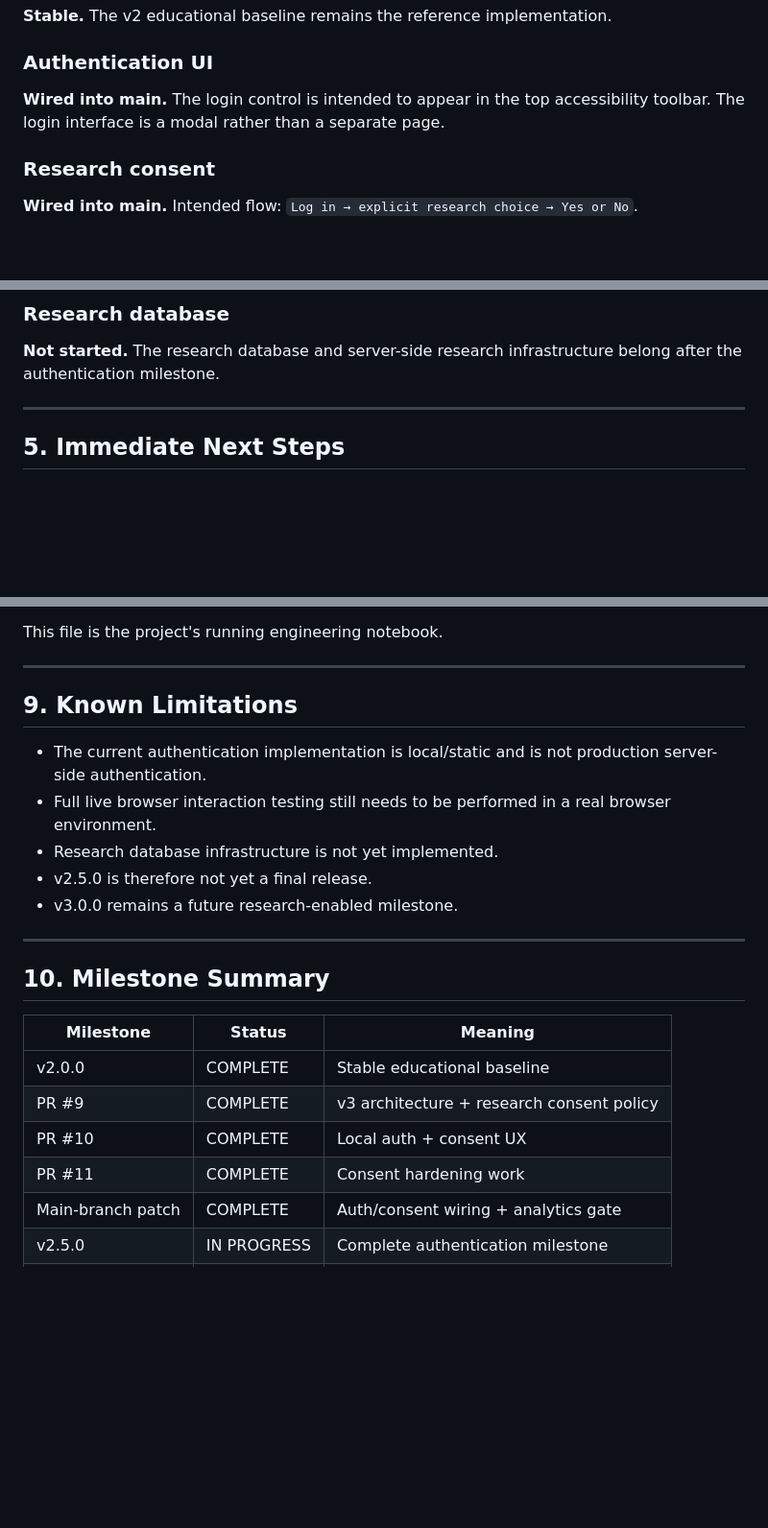
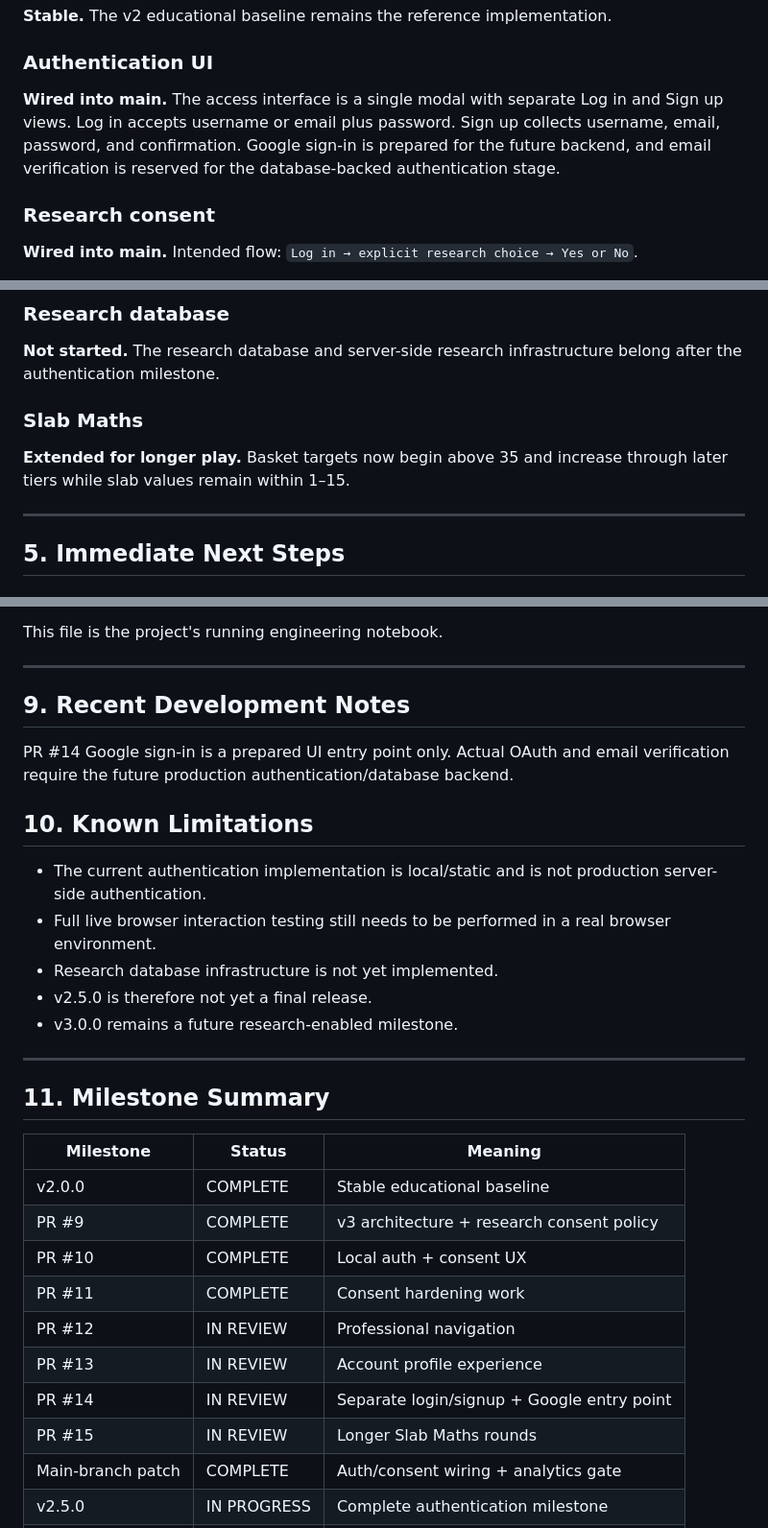
Before and after one commit to 04pranab/maths-for-all, a Markdown page: ONGOING.md, 3 parts joined by grey strips. Shown at 96% size. Rendered like a GitHub page; blank space fills up the shorter version.

```diff
--- a/ONGOING.md
+++ b/ONGOING.md
@@ -270,7 +296,7 @@ These were direct commits, not pull requests.
 **Stable.** The v2 educational baseline remains the reference implementation.
 
 ### Authentication UI
-**Wired into main.** The login control is intended to appear in the top accessibility toolbar. The login interface is a modal rather than a separate page.
+**Wired into main.** The access interface is a single modal with separate Log in and Sign up views. Log in accepts username or email plus password. Sign up collects username, email, password, and confirmation. Google sign-in is prepared for the future backend, and email verification is reserved for the database-backed authentication stage.
 
 ### Research consent
 **Wired into main.** Intended flow: `Log in → explicit research choice → Yes or No`.
@@ -289,6 +315,9 @@ If the user chooses No:
 
 ### Research database
 **Not started.** The research database and server-side research infrastructure belong after the authentication milestone.
+
+### Slab Maths
+**Extended for longer play.** Basket targets now begin above 35 and increase through later tiers while slab values remain within 1–15.
 
 ---
 
@@ -376,7 +408,11 @@ This file is the project's running engineering notebook.
 
 ---
 
-## 9. Known Limitations
+## 9. Recent Development Notes
+
+PR #14 Google sign-in is a prepared UI entry point only. Actual OAuth and email verification require the future production authentication/database backend.
+
+## 10. Known Limitations
 
 - The current authentication implementation is local/static and is not production server-side authentication.
 - Full live browser interaction testing still needs to be performed in a real browser environment.
@@ -386,7 +422,7 @@ This file is the project's running engineering notebook.
 
 ---
 
-## 10. Milestone Summary
+## 11. Milestone Summary
 
 | Milestone | Status | Meaning |
 |---|---|---|
@@ -394,6 +430,10 @@ This file is the project's running engineering notebook.
 | PR #9 | COMPLETE | v3 architecture + research consent policy |
 | PR #10 | COMPLETE | Local auth + consent UX |
 | PR #11 | COMPLETE | Consent hardening work |
+| PR #12 | IN REVIEW | Professional navigation |
+| PR #13 | IN REVIEW | Account profile experience |
+| PR #14 | IN REVIEW | Separate login/signup + Google entry point |
+| PR #15 | IN REVIEW | Longer Slab Maths rounds |
 | Main-branch patch | COMPLETE | Auth/consent wiring + analytics gate |
 | v2.5.0 | IN PROGRESS | Complete authentication milestone |
 | v3.0.0 | PLANNED | Complete research-enabled release |
```
Also changed, not shown: other parts of ONGOING.md (+33 -4 lines).
